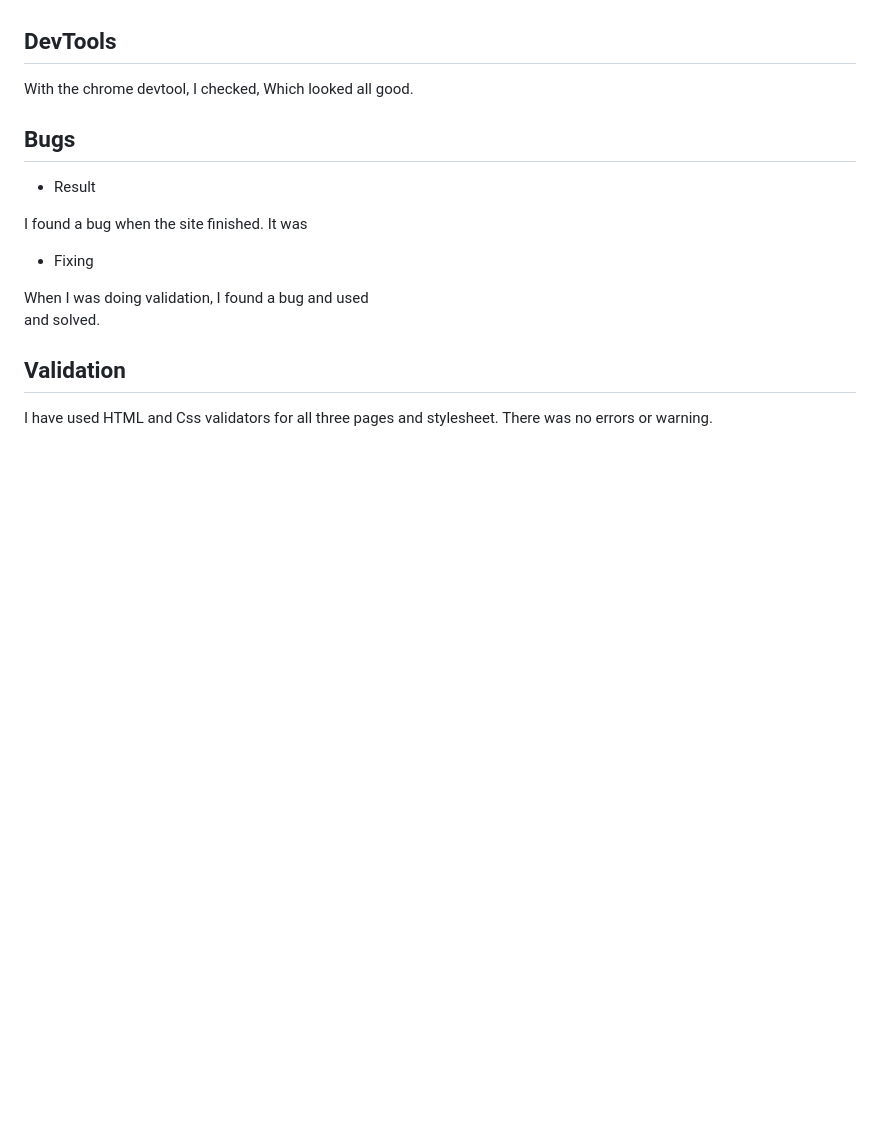
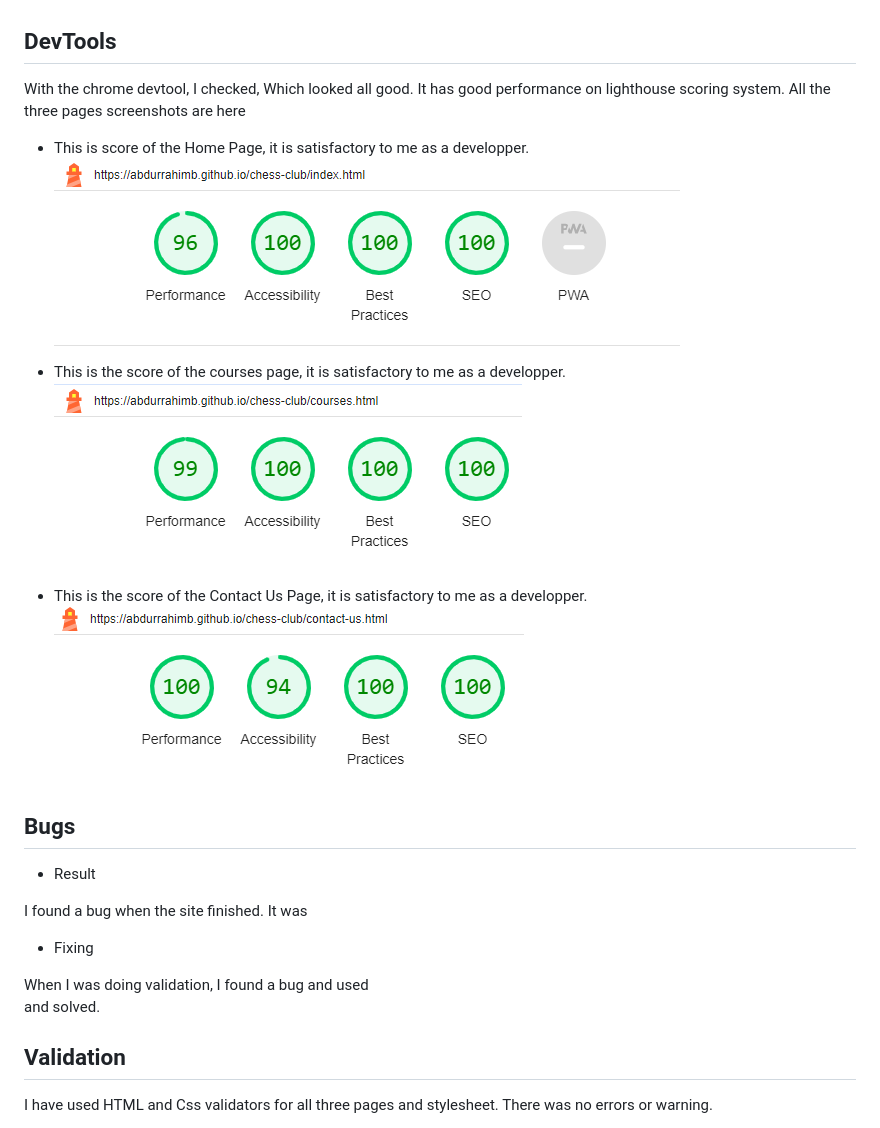
Before and after one commit to AbdurRahimB/Chess-Club, a Markdown page: README.md, the part around the change. Rendered like a GitHub page; pictures changed too: assets/images/screenshots/contact-lh.png (added), assets/images/screenshots/courses-lh.png (added), assets/images/screenshots/index-lh.png (added); blank space fills up the shorter version.

Commit message:
Add DevTool images and contact for fields added

```diff
--- a/README.md
+++ b/README.md
@@ -101,7 +101,16 @@ I have tested the site manually which looked fine on all devices. I checked the
 
 ## DevTools
 
-With the chrome devtool, I checked, Which looked all good.
+With the chrome devtool, I checked, Which looked all good. It has good performance on lighthouse scoring system.
+All the three pages screenshots are here
+  + This is score of the Home Page, it is satisfactory to me as a developper.
+![index-lh!](/assets/images/screenshots/index-lh.png)
+
+  + This is the score of the courses page, it is satisfactory to me as a developper.
+![courses-lh!](/assets/images/screenshots/courses-lh.png)
+
+  + This is the score of the Contact Us Page, it is satisfactory to me as a developper.
+  ![contact-lh!](/assets/images/screenshots/contact-lh.png)
 
 ## Bugs
 
```
Also changed, not shown: 1 other file.
